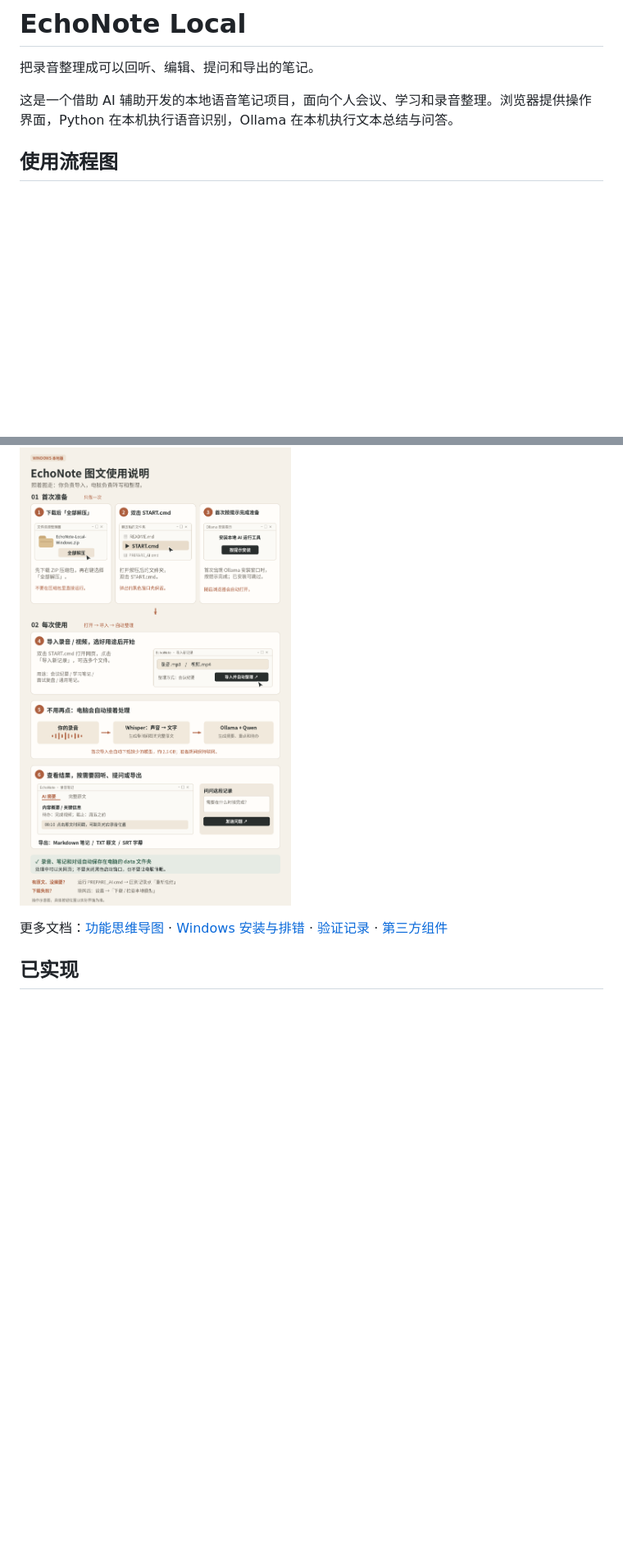
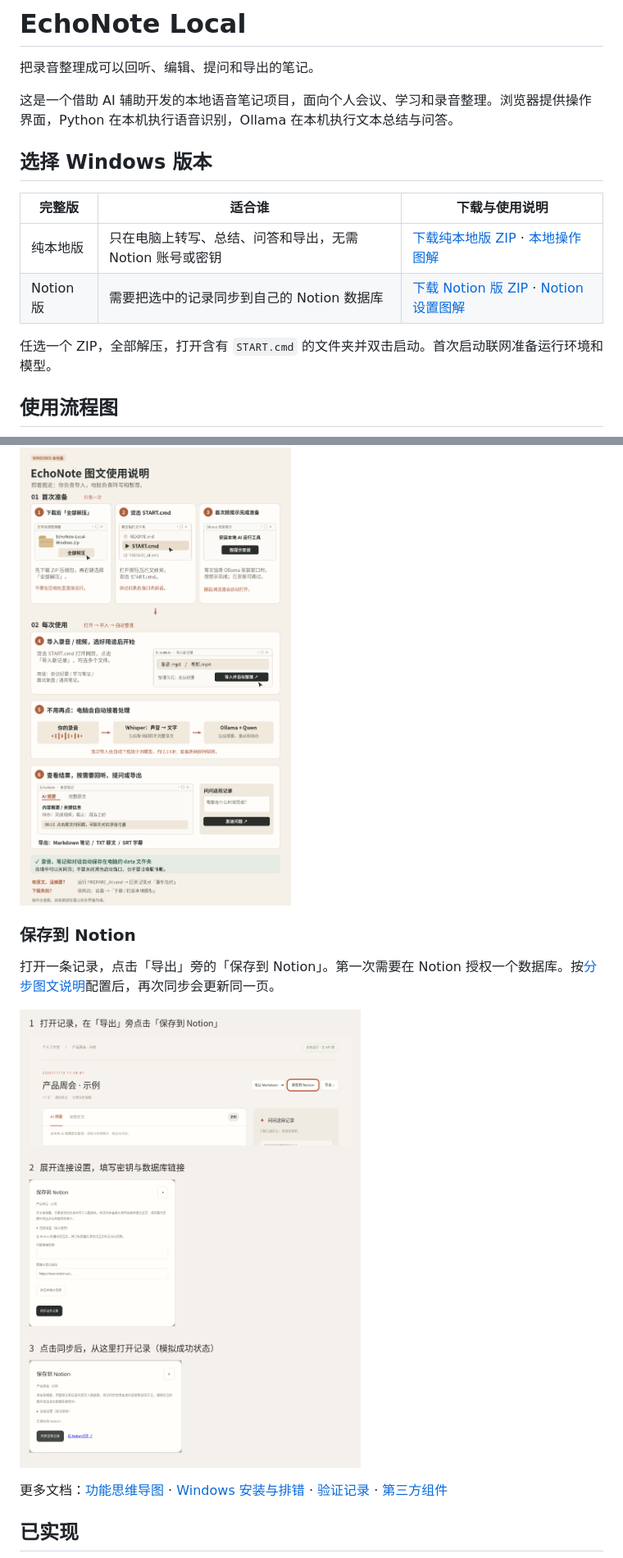
Before and after one commit to hyaa-debug/echonote-local, a Markdown page: README.md, 2 parts joined by grey strips. Shown at 82% size. GitHub-like rendering; pictures changed too: docs/images/notion-sync.png (added); blank space fills up the shorter version.

Commit message:
Publish standalone local and Notion editions with illustrated setup guides

```diff
--- a/README.md
+++ b/README.md
@@ -3,6 +3,15 @@
 把录音整理成可以回听、编辑、提问和导出的笔记。
 
 这是一个借助 AI 辅助开发的本地语音笔记项目，面向个人会议、学习和录音整理。浏览器提供操作界面，Python 在本机执行语音识别，Ollama 在本机执行文本总结与问答。
+
+## 选择 Windows 版本
+
+| 完整版 | 适合谁 | 下载与使用说明 |
+| --- | --- | --- |
+| 纯本地版 | 只在电脑上转写、总结、问答和导出，无需 Notion 账号或密钥 | [下载纯本地版 ZIP](https://github.com/hyaa-debug/echonote-local/archive/b34e79a9f52a1eb49a62205b3a55f53891992890.zip) · [本地操作图解](docs/images/echonote-guide.png) |
+| Notion 版 | 需要把选中的记录同步到自己的 Notion 数据库 | [下载 Notion 版 ZIP](https://github.com/hyaa-debug/echonote-local/archive/refs/heads/main.zip) · [Notion 设置图解](docs/notion.md) |
+
+任选一个 ZIP，全部解压，打开含有 `START.cmd` 的文件夹并双击启动。首次启动联网准备运行环境和模型。
 
 ## 使用流程图
 
@@ -27,6 +37,12 @@ flowchart TD
 ## 图文操作说明
 
 ![EchoNote 本地版图文使用说明](docs/images/echonote-guide.png)
+
+### 保存到 Notion
+
+打开一条记录，点击「导出」旁的「保存到 Notion」。第一次需要在 Notion 授权一个数据库。按[分步图文说明](docs/notion.md)配置后，再次同步会更新同一页。
+
+![从记录页打开同步设置、填写连接并查看保存结果](docs/images/notion-sync.png)
 
 更多文档：[功能思维导图](docs/mindmap.md) · [Windows 安装与排错](docs/windows-install.md) · [验证记录](VALIDATION.md) · [第三方组件](THIRD_PARTY.md)
 
```
Also changed, not shown: other parts of README.md (+5 -3 lines), docs/mindmap.md (+4 -0 lines), docs/notion.md (added, +25 -0 lines), docs/windows-install.md (+7 -4 lines), docs/images/notion-access.png (added), 6 other files.
